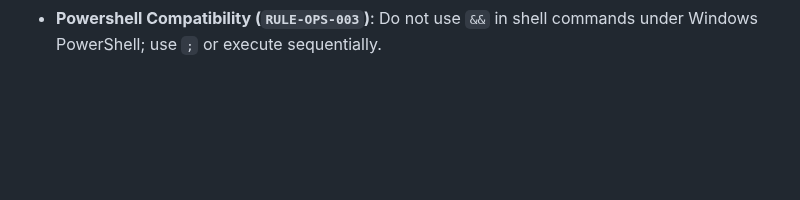
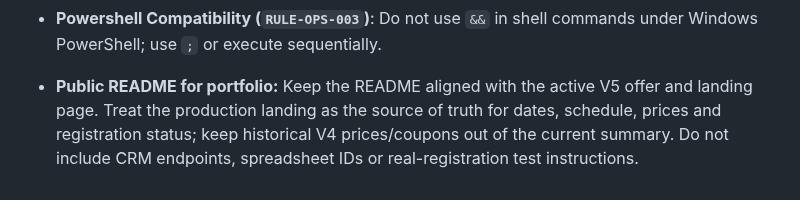
Before and after one commit to geoidegeoidal/spatial-ia-web, a Markdown page: AGENTS.md, the part around the change. GitHub-like rendering; blank space fills up the shorter version.

Commit message:
docs: record public README guidance

```diff
--- a/AGENTS.md
+++ b/AGENTS.md
@@ -43,3 +43,5 @@ All architectural features, business rules, and changes in this repository are m
 - **Deployment Branch Target (`RULE-OPS-001`)**: Production site on GitHub Pages is served from the `gh-pages` branch. Any updates pushed to `master` must also be merged and pushed to `gh-pages` (`git checkout gh-pages; git merge master; git push origin gh-pages; git checkout master`) to reflect on the live site.
 - **CRM Automation & Diploma Generation (`RULE-DIP-001` - `RULE-DIP-004`)**: V4 diplomas retain 9 hours (5 lectivas + 4 prácticas), Ember Orange HTML → PDF via Apps Script Blob and GmailApp with Canva/Drive/LinkedIn. User explicitly selected recipients in `Carpeta Grabaciones Enviada`; do not use `Accesos Enviados`. User wants copy/paste only: full replacement `crm_script.gs`, guide `CIERRE_V4.md`. No manual spreadsheet IDs/tab names or enable flag: detect the unique B/C/H-compatible tab in the bound spreadsheet, fail closed if ambiguous/unbound. `enviarDiplomasYCierre` shows the exact batch for native Sheets confirmation, then acquires the lock and revalidates; dialogs suspend execution, so never hold the lock across them. Preview is read-only; test sends only to EMAIL_ADMIN without Sheets. Batch is quota-limited and capped at 20; never send newly added, unreviewed recipients. `Enviando Diploma`/`Revisar Diploma` are never auto-retried; verify Gmail Sent manually. Date defaults to Santiago; escape names/date. `test_diplomas_v4.cjs` uses mocks only; Python tests are historical V3. Google PDF conversion and actual sending remain for the operator; no live email has been sent by the agent.
 - **Powershell Compatibility (`RULE-OPS-003`)**: Do not use `&&` in shell commands under Windows PowerShell; use `;` or execute sequentially.
+
+- **Public README for portfolio:** Keep the README aligned with the active V5 offer and landing page. Treat the production landing as the source of truth for dates, schedule, prices and registration status; keep historical V4 prices/coupons out of the current summary. Do not include CRM endpoints, spreadsheet IDs or real-registration test instructions.
```
